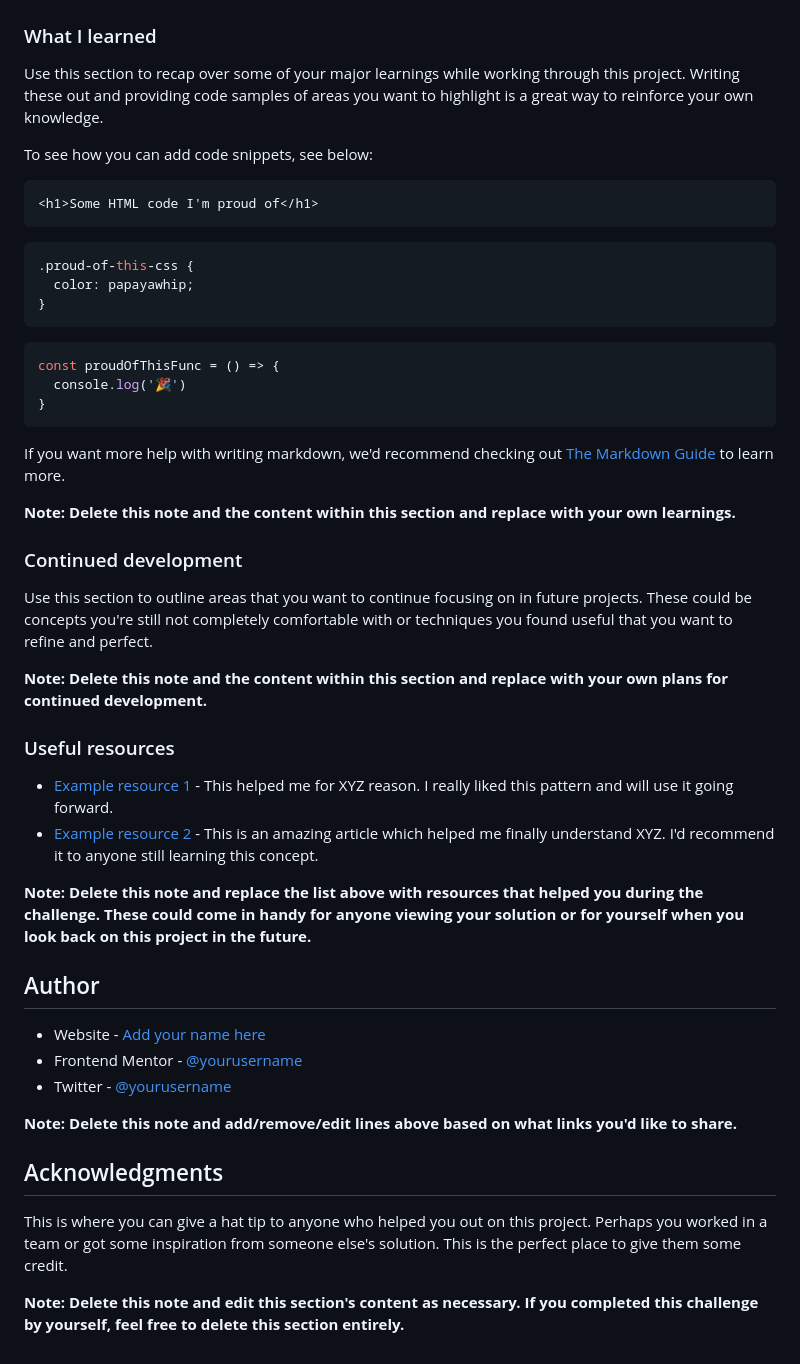
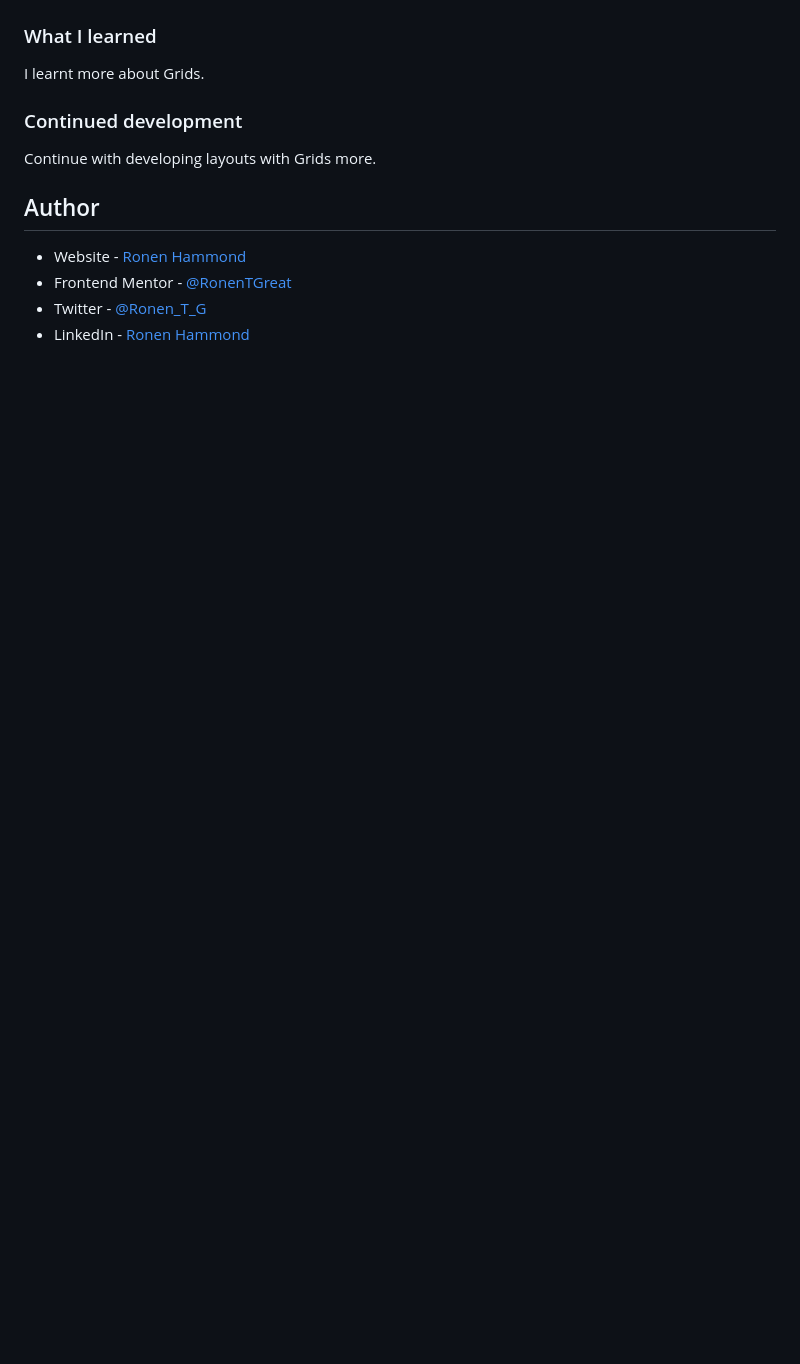
Before and after one commit to RonenTGreat/testimonial-grid, a Markdown page: README-template.md, the part around one of its changes. GitHub-like rendering; blank space fills up the shorter version.

````diff
--- a/README-template.md
+++ b/README-template.md
@@ -60,51 +43,15 @@ Then crop/optimize/edit your image however you like, add it to your project, and
 
 ### What I learned
 
-Use this section to recap over some of your major learnings while working through this project. Writing these out and providing code samples of areas you want to highlight is a great way to reinforce your own knowledge.
-
-To see how you can add code snippets, see below:
-
-```html
-<h1>Some HTML code I'm proud of</h1>
-```
-```css
-.proud-of-this-css {
-  color: papayawhip;
-}
-```
-```js
-const proudOfThisFunc = () => {
-  console.log('🎉')
-}
-```
-
-If you want more help with writing markdown, we'd recommend checking out [The Markdown Guide](https://www.markdownguide.org/) to learn more.
-
-**Note: Delete this note and the content within this section and replace with your own learnings.**
+I learnt more about Grids.
 
 ### Continued development
 
-Use this section to outline areas that you want to continue focusing on in future projects. These could be concepts you're still not completely comfortable with or techniques you found useful that you want to refine and perfect.
-
-**Note: Delete this note and the content within this section and replace with your own plans for continued development.**
-
-### Useful resources
-
-- [Example resource 1](https://www.example.com) - This helped me for XYZ reason. I really liked this pattern and will use it going forward.
-- [Example resource 2](https://www.example.com) - This is an amazing article which helped me finally understand XYZ. I'd recommend it to anyone still learning this concept.
-
-**Note: Delete this note and replace the list above with resources that helped you during the challenge. These could come in handy for anyone viewing your solution or for yourself when you look back on this project in the future.**
+Continue with developing layouts with Grids more.
 
 ## Author
 
-- Website - [Add your name here](https://www.your-site.com)
-- Frontend Mentor - [@yourusername](https://www.frontendmentor.io/profile/yourusername)
-- Twitter - [@yourusername](https://www.twitter.com/yourusername)
-
-**Note: Delete this note and add/remove/edit lines above based on what links you'd like to share.**
-
-## Acknowledgments
-
-This is where you can give a hat tip to anyone who helped you out on this project. Perhaps you worked in a team or got some inspiration from someone else's solution. This is the perfect place to give them some credit.
-
-**Note: Delete this note and edit this section's content as necessary. If you completed this challenge by yourself, feel free to delete this section entirely.**
+- Website - [Ronen Hammond](https://www.ronenhammond.me)
+- Frontend Mentor - [@RonenTGreat](https://www.frontendmentor.io/profile/RonenTGreat)
+- Twitter - [@Ronen_T_G](https://www.twitter.com/Ronen_T_G)
+- LinkedIn - [Ronen Hammond](https://www.linkedin.com/in/ronen-hammond/)
````
Also changed, not shown: other parts of README-template.md (+17 -34 lines), style-guide.md (deleted, +0 -38 lines), screenshots/screenshot1.png (added), screenshots/screenshot2.png (added), 1 other file.
